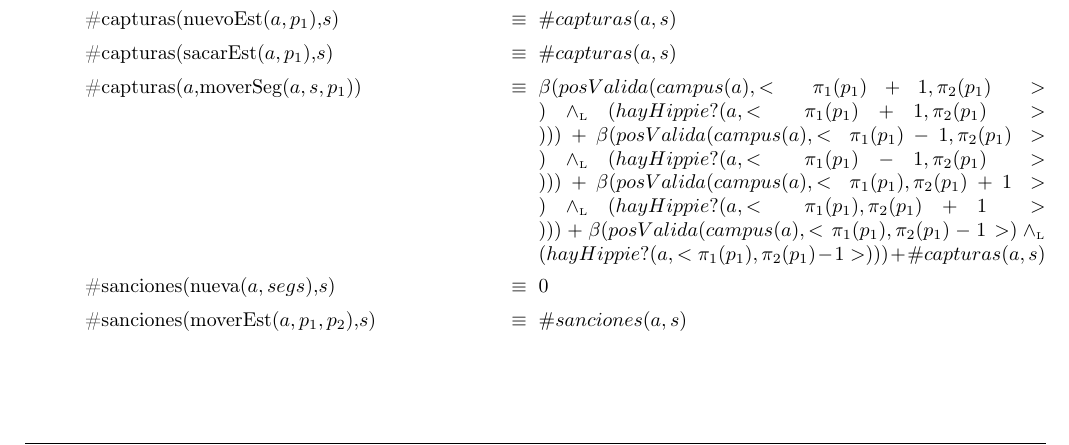
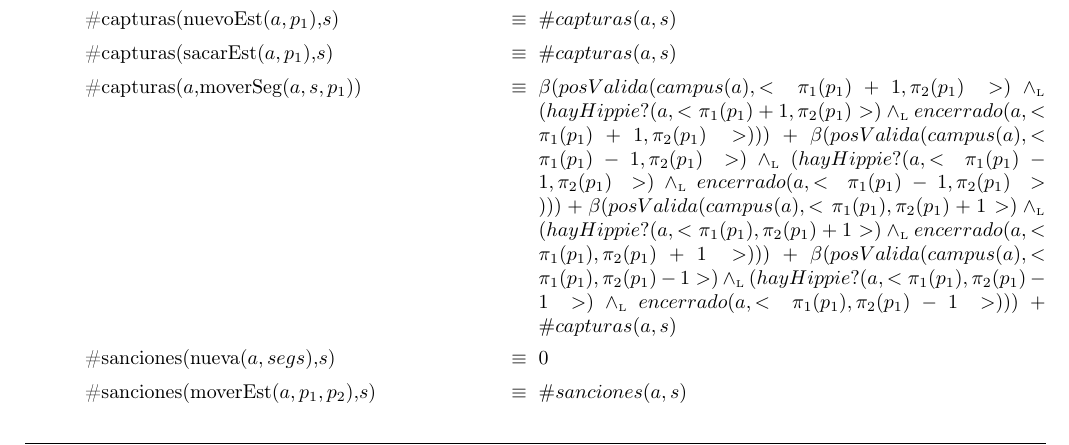
Before and after one commit to sonneil/tp1algo2, a LaTeX document (tp1.tex): part of page 4 of 9, cut so that both start at the same text. Compiled offline with pdfLaTeX.

Commit message:
Update tp1.tex

```diff
--- a/tp1.tex
+++ b/tp1.tex
@@ -144,10 +144,10 @@
 \tadAxioma{\#capturas(nuevoEst($a,p_1$),$s$)}{$\#capturas(a,s)$}
 \tadAxioma{\#capturas(sacarEst($a,p_1$),$s$)}{$\#capturas(a,s)$}
 \tadAxioma{\#capturas($a$,moverSeg($a,s,p_1$))}{$
-\beta(posValida(campus(a),<\pi_1(p_1)+1,\pi_2(p_1)>) \yluego (hayHippie?(a,<\pi_1(p_1)+1,\pi_2(p_1)>))) +
-\beta(posValida(campus(a),<\pi_1(p_1)-1,\pi_2(p_1)>) \yluego (hayHippie?(a,<\pi_1(p_1)-1,\pi_2(p_1)>))) +
-\beta(posValida(campus(a),<\pi_1(p_1),\pi_2(p_1)+1>) \yluego (hayHippie?(a,<\pi_1(p_1),\pi_2(p_1)+1>))) +
-\beta(posValida(campus(a),<\pi_1(p_1),\pi_2(p_1)-1>) \yluego (hayHippie?(a,<\pi_1(p_1),\pi_2(p_1)-1>))) + \#capturas(a,s)$}
+\beta(posValida(campus(a),<\pi_1(p_1)+1,\pi_2(p_1)>) \yluego (hayHippie?(a,<\pi_1(p_1)+1,\pi_2(p_1)>) \yluego encerrado(a,<\pi_1(p_1)+1,\pi_2(p_1)>))) +
+\beta(posValida(campus(a),<\pi_1(p_1)-1,\pi_2(p_1)>) \yluego (hayHippie?(a,<\pi_1(p_1)-1,\pi_2(p_1)>) \yluego encerrado(a,<\pi_1(p_1)-1,\pi_2(p_1)>))) +
+\beta(posValida(campus(a),<\pi_1(p_1),\pi_2(p_1)+1>) \yluego (hayHippie?(a,<\pi_1(p_1),\pi_2(p_1)+1>) \yluego encerrado(a,<\pi_1(p_1),\pi_2(p_1)+1>))) +
+\beta(posValida(campus(a),<\pi_1(p_1),\pi_2(p_1)-1>) \yluego (hayHippie?(a,<\pi_1(p_1),\pi_2(p_1)-1>) \yluego encerrado(a,<\pi_1(p_1),\pi_2(p_1)-1>))) + \#capturas(a,s)$}
 
 
 \tadAxioma{\#sanciones(nueva($a,segs$),$s$)}{$0$}
```
